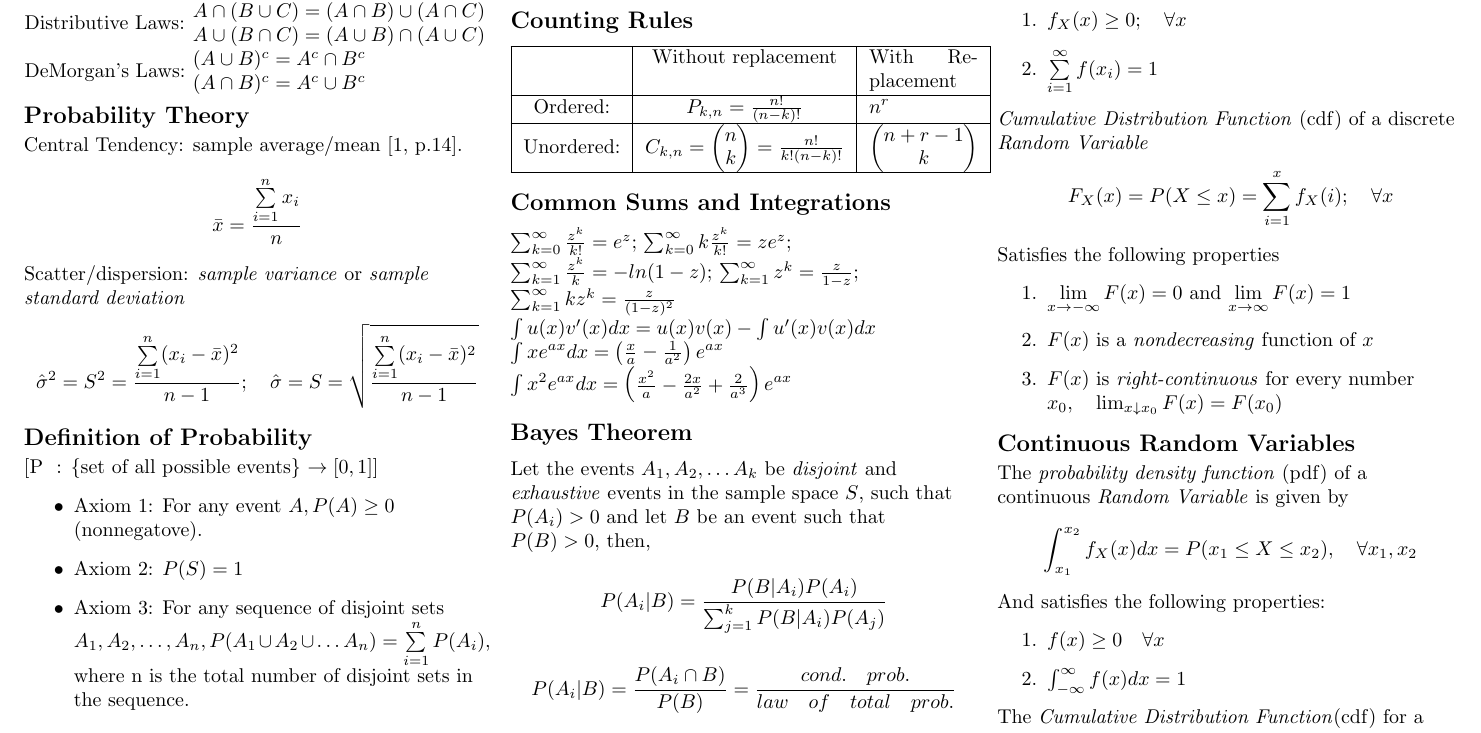
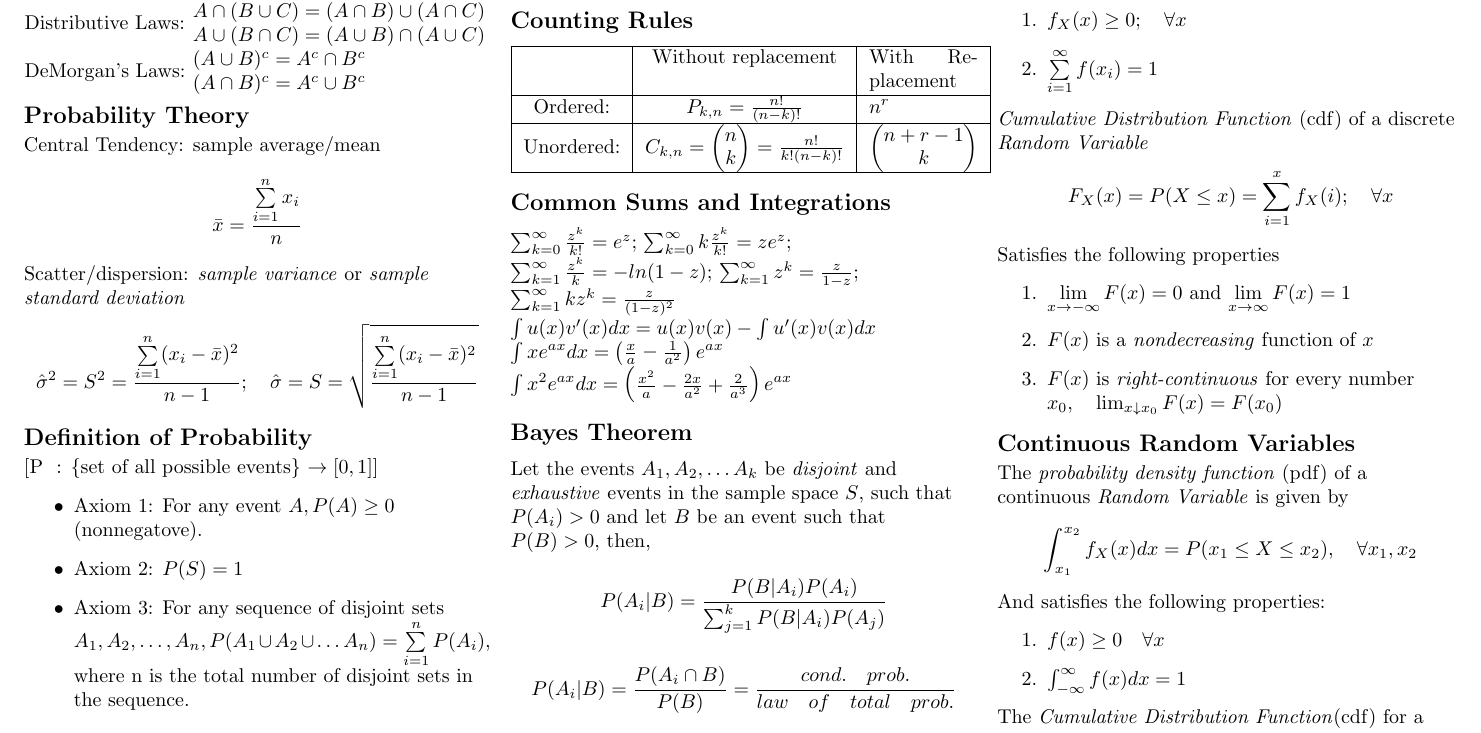
Before and after one commit to eggsactly/SIE530, a LaTeX document (formula-sheet.tex): part of page 1 of 2, cut so that both start at the same text. Compiled offline with pdfLaTeX.

Commit message:
Removed citations from the formula sheet but made Makefile inflexible.

```diff
--- a/formula-sheet.tex
+++ b/formula-sheet.tex
@@ -108,14 +108,14 @@ $(A \cap B)^c=A^c\cup B^c$ \\
 
 \section{Probability Theory}
 
-Central Tendency: sample average/mean \cite[p.14]{classnotes.1}.
+Central Tendency: sample average/mean
 $$\bar{x}=\frac{\sum\limits_{i=1}^{n} x_i}{n}$$
 
-Scatter/dispersion: \emph{sample variance} or \emph{sample standard deviation} %\cite[p.14]{classnotes.1}.
+Scatter/dispersion: \emph{sample variance} or \emph{sample standard deviation}
 $$\hat{\sigma}^2=S^2=\frac{\sum\limits_{i=1}^{n}(x_i-\bar{x})^2}{n-1};\quad\hat{\sigma}=S=\sqrt{\frac{\sum\limits_{i=1}^{n}(x_i-\bar{x})^2}{n-1}}$$
 
 \section{Definition of Probability}
-[P \(\) : \{set of all possible events\} $\rightarrow [0,1]$] %\cite[p.4]{classnotes.2}%
+[P \(\) : \{set of all possible events\} $\rightarrow [0,1]$]
 \begin{itemize}
 \item Axiom 1: For any event $A, P(A)\geq 0$ (nonnegatove).
 \item Axiom 2: $P(S)=1$
@@ -165,7 +165,7 @@ $\int xe^{ax}dx=\begin{pmatrix}\frac{x}{a}-\frac{1}{a^2}\end{pmatrix}e^{ax}$
 $\int x^2e^{ax}dx=\begin{pmatrix}\frac{x^2}{a}-\frac{2x}{a^2}+\frac{2}{a^3}\end{pmatrix}e^{ax}$
 
 \section{Bayes Theorem}
-Let the events $A_1,A_2,\dots A_k$ be \emph{disjoint} and \emph{exhaustive} events in the sample space $S$, such that $P(A_i)>0$ and let $B$ be an event such that $P(B)>0$, then, %\cite[p.7]{classnotes.3}:
+Let the events $A_1,A_2,\dots A_k$ be \emph{disjoint} and \emph{exhaustive} events in the sample space $S$, such that $P(A_i)>0$ and let $B$ be an event such that $P(B)>0$, then,
 $$P(A_i|B)=\frac{P(B|A_i)P(A_i)}{\sum_{j=1}^k P(B|A_i)P(A_j)}$$
 $$P(A_i|B)=\frac{P(A_i \cap B)}{P(B)} = \frac{cond. \quad prob.}{law \quad of \quad total \quad prob.}$$
 $$P(A|B)P(B)=P(B|A)P(A)$$
@@ -193,7 +193,7 @@ Satisfies the following properties
 \end{enumerate}
 
 \section{Continuous Random Variables}
-The \emph{probability density function} (pdf) of a continuous \emph{Random Variable} is given by %\cite[p.4]{classnotes.4}:
+The \emph{probability density function} (pdf) of a continuous \emph{Random Variable} is given by
 $$\int_{x_1}^{x_2}f_X(x)dx=P(x_1\leq X\leq x_2), \quad \forall x_1,x_2$$
 And satisfies the following properties:
 \begin{enumerate}
```
Also changed, not shown: Makefile, formula-sheet.tex (8 more changed lines).
